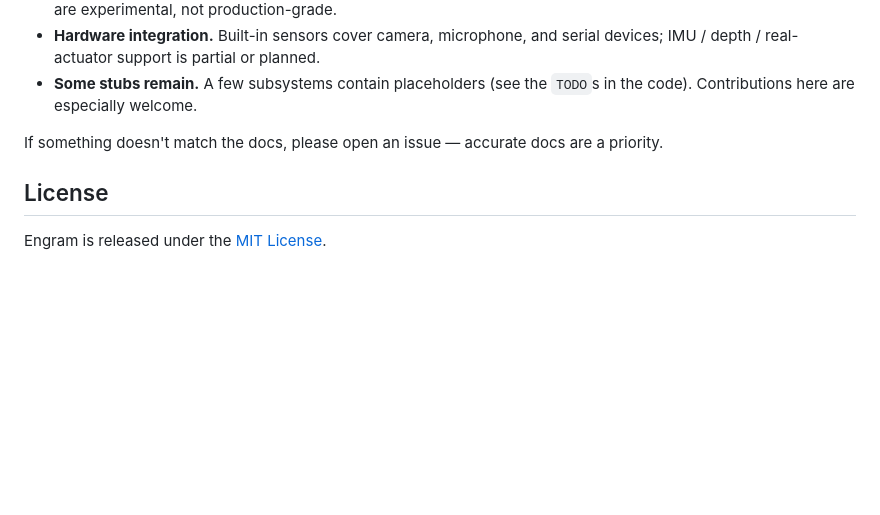
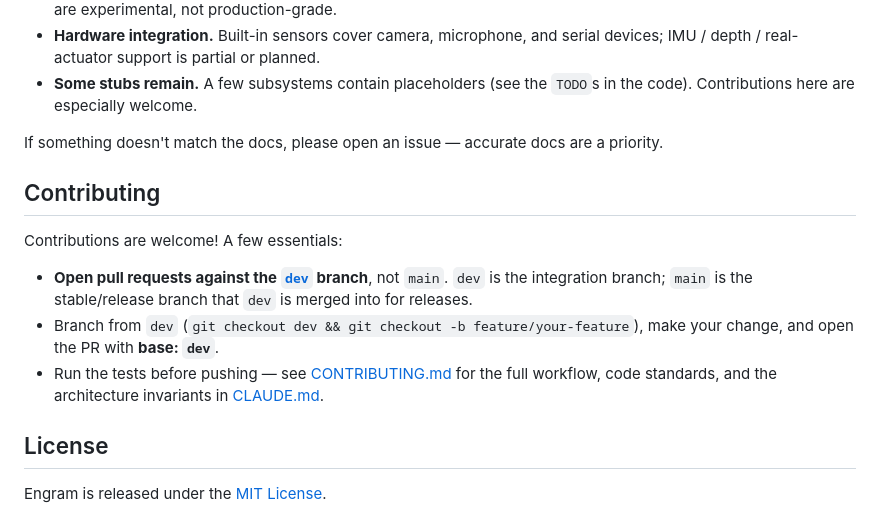
Before and after one commit to DPBG/Engram.AI, a Markdown page: README.md, the part around the change. Rendered like a GitHub page; blank space fills up the shorter version.

Commit message:
docs(readme): document opening PRs against dev
Add a Contributing section to README.md stating that pull requests should
target the dev integration branch (not main), matching CONTRIBUTING.md.

```diff
--- a/README.md
+++ b/README.md
@@ -546,6 +546,19 @@ Engram is a research system, and we believe in being honest about its current st
 
 If something doesn't match the docs, please open an issue — accurate docs are a priority.
 
+## Contributing
+
+Contributions are welcome! A few essentials:
+
+- **Open pull requests against the [`dev`](https://github.com/DPBG/Engram.AI/tree/dev) branch**, not `main`. `dev` is the
+  integration branch; `main` is the stable/release branch that `dev` is merged
+  into for releases.
+- Branch from `dev` (`git checkout dev && git checkout -b feature/your-feature`),
+  make your change, and open the PR with **base: `dev`**.
+- Run the tests before pushing — see [CONTRIBUTING.md](CONTRIBUTING.md) for the
+  full workflow, code standards, and the architecture invariants in
+  [CLAUDE.md](CLAUDE.md).
+
 ## License
 
 Engram is released under the [MIT License](LICENSE).
```
